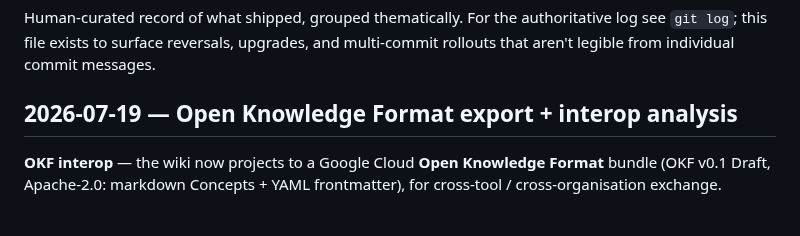
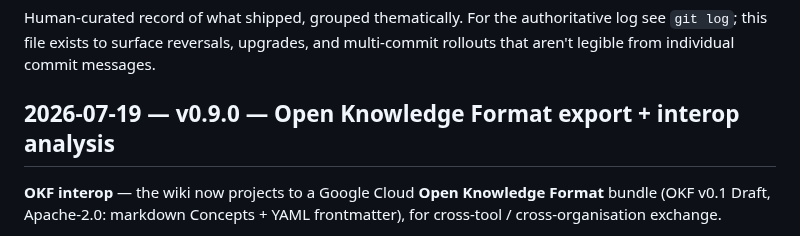
Before and after one commit to benjsmith/curiosity-engine, a Markdown page: CHANGELOG.md, the part around the change. Drawn GitHub-style.

```diff
--- a/CHANGELOG.md
+++ b/CHANGELOG.md
@@ -2,7 +2,7 @@
 
 Human-curated record of what shipped, grouped thematically. For the authoritative log see `git log`; this file exists to surface reversals, upgrades, and multi-commit rollouts that aren't legible from individual commit messages.
 
-## 2026-07-19 — Open Knowledge Format export + interop analysis
+## 2026-07-19 — v0.9.0 — Open Knowledge Format export + interop analysis
 
 **OKF interop** — the wiki now projects to a Google Cloud **Open Knowledge Format** bundle (OKF v0.1 Draft, Apache-2.0: markdown Concepts + YAML frontmatter), for cross-tool / cross-organisation exchange.
 
```
Also changed, not shown: README.md (+1 -0 lines).
